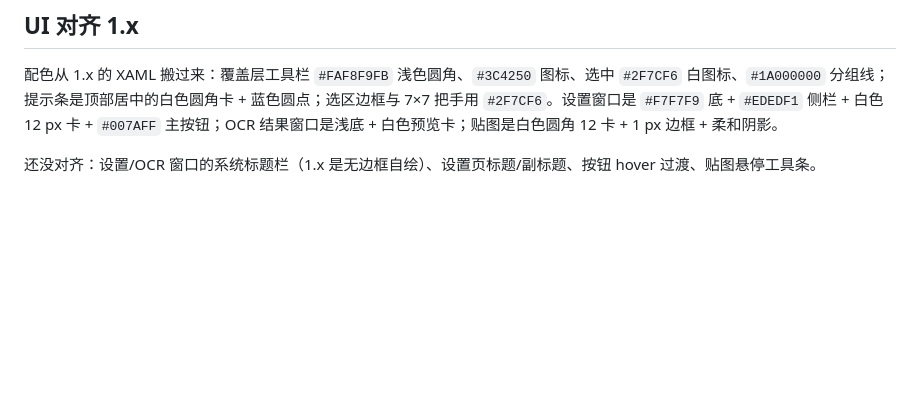
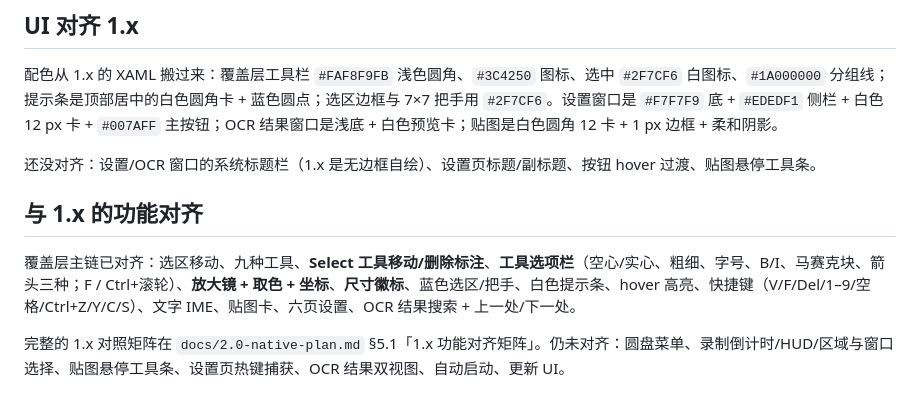
Before and after one commit to Joshua-Zion/HaloCap, a Markdown page: native/README.md, the part around the change. Rendered like a GitHub page; blank space fills up the shorter version.

```diff
--- a/native/README.md
+++ b/native/README.md
@@ -407,3 +407,9 @@ native> build\app\HaloCap.exe --pin-selftest pin.png
 配色从 1.x 的 XAML 搬过来：覆盖层工具栏 `#FAF8F9FB` 浅色圆角、`#3C4250` 图标、选中 `#2F7CF6` 白图标、`#1A000000` 分组线；提示条是顶部居中的白色圆角卡 + 蓝色圆点；选区边框与 7×7 把手用 `#2F7CF6`。设置窗口是 `#F7F7F9` 底 + `#EDEDF1` 侧栏 + 白色 12 px 卡 + `#007AFF` 主按钮；OCR 结果窗口是浅底 + 白色预览卡；贴图是白色圆角 12 卡 + 1 px 边框 + 柔和阴影。
 
 还没对齐：设置/OCR 窗口的系统标题栏（1.x 是无边框自绘）、设置页标题/副标题、按钮 hover 过渡、贴图悬停工具条。
+
+## 与 1.x 的功能对齐
+
+覆盖层主链已对齐：选区移动、九种工具、**Select 工具移动/删除标注**、**工具选项栏**（空心/实心、粗细、字号、B/I、马赛克块、箭头三种；F / Ctrl+滚轮）、**放大镜 + 取色 + 坐标**、**尺寸徽标**、蓝色选区/把手、白色提示条、hover 高亮、快捷键（V/F/Del/1–9/空格/Ctrl+Z/Y/C/S）、文字 IME、贴图卡、六页设置、OCR 结果搜索 + 上一处/下一处。
+
+完整的 1.x 对照矩阵在 `docs/2.0-native-plan.md` §5.1「1.x 功能对齐矩阵」。仍未对齐：圆盘菜单、录制倒计时/HUD/区域与窗口选择、贴图悬停工具条、设置页热键捕获、OCR 结果双视图、自动启动、更新 UI。
```
Also changed, not shown: docs/2.0-native-plan.md (+31 -0 lines), docs/images/s5-ui-ocr.png, docs/images/s5-ui-overlay.png, 7 other files.
